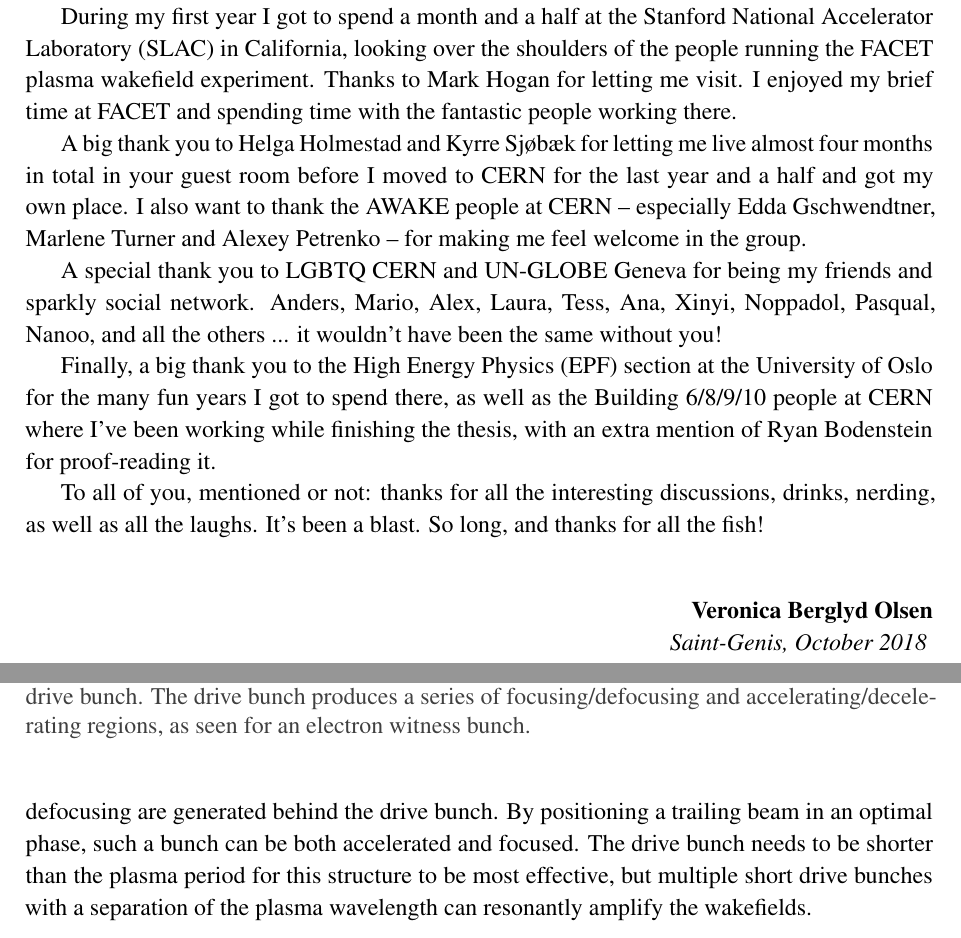
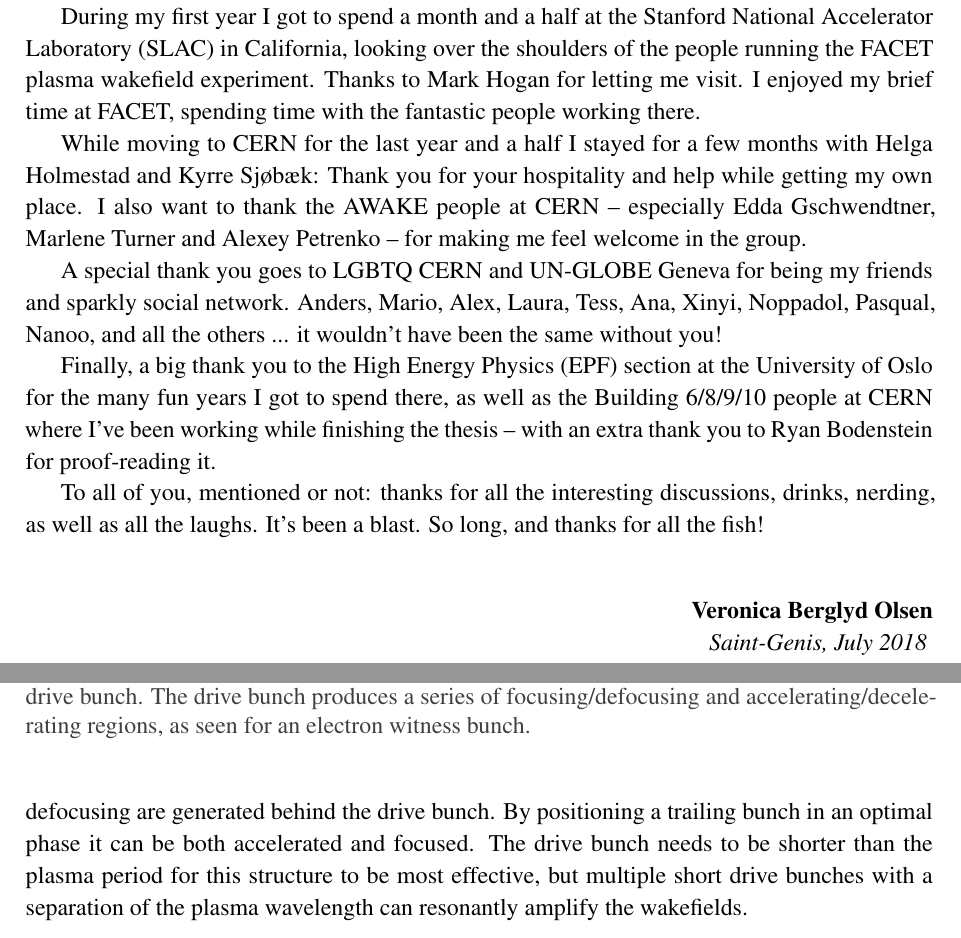
Before and after one commit to vkbo/PhD-Thesis, a LaTeX thesis (Tex/PhD.tex, which reads Tex/chapters/chIntroduction.tex, Tex/includes/incAcknowledgements.tex): two parts of pages 5 and 20 of 118, joined at a grey line, cut so that both start at the same text. Compiled offline with pdfLaTeX.

Commit message:
Text flow edits.

```diff
--- a/Tex/chapters/chIntroduction.tex
+++ b/Tex/chapters/chIntroduction.tex
@@ -114,7 +113,7 @@ The oscillation period is determined by the plasma frequency of the electrons~\c
 
 A conceptual illustration of an electron bunch driven plasma accelerator is shown in Figure~\ref{Fig:PWFA:Illust}.
 Several regions of decreasing magnitude of accelerating\slash decelerating and focusing\slash defocusing are generated behind the drive bunch.
-By positioning a trailing beam in an optimal phase, such a bunch can be both accelerated and focused.
+By positioning a trailing bunch in an optimal phase it can be both accelerated and focused.
 The drive bunch needs to be shorter than the plasma period for this structure to be most effective, but multiple short drive bunches with a separation of the plasma wavelength can resonantly amplify the wakefields.
 
 % ================================================================================================================================ %
--- a/Tex/includes/incAcknowledgements.tex
+++ b/Tex/includes/incAcknowledgements.tex
@@ -9,19 +10,19 @@ The work presented in this thesis is mainly built on computer simulations.
 Access to the simulation software OSIRIS was provided by Instituto Superior Técnico (IST) in Lisbon.
 Thanks to Luís Silva for letting me visit several times, and to Jorge Vieira and Ligia Diana Amorim for our collaborations.
 I enjoyed my time there, and I absolutely loved Lisbon.
-The computing power was provided by the University of Oslo and the Norwegian Metacenter for Computational Science, using the \textit{Abel} computing cluster through project code \texttt{nn9303k}.
 
 During my first year I got to spend a month and a half at the Stanford National Accelerator Laboratory (SLAC) in California, looking over the shoulders of the people running the FACET plasma wakefield experiment.
 Thanks to Mark Hogan for letting me visit.
-I enjoyed my brief time at FACET and spending time with the fantastic people working there.
+I enjoyed my brief time at FACET, spending time with the fantastic people working there.
 
-A big thank you to Helga Holmestad and Kyrre Sjøbæk for letting me live almost four months in total in your guest room before I moved to CERN for the last year and a half and got my own place.
+While moving to CERN for the last year and a half I stayed for a few months with Helga Holmestad and Kyrre Sjøbæk:
+Thank you for your hospitality and help while getting my own place.
 I also want to thank the AWAKE people at CERN -- especially Edda Gschwendtner, Marlene Turner and Alexey Petrenko -- for making me feel welcome in the group.
 
-A special thank you to LGBTQ CERN and UN-GLOBE Geneva for being my friends and sparkly social network.
+A special thank you goes to LGBTQ CERN and UN-GLOBE Geneva for being my friends and sparkly social network.
 Anders, Mario, Alex, Laura, Tess, Ana, Xinyi, Noppadol, Pasqual, Nanoo, and all the others ... it wouldn't have been the same without you!
 
-Finally, a big thank you to the High Energy Physics (EPF) section at the University of Oslo for the many fun years I got to spend there, as well as the Building~6/8/9/10 people at CERN where I've been working while finishing the thesis, with an extra mention of Ryan Bodenstein for proof-reading it.
+Finally, a big thank you to the High Energy Physics (EPF) section at the University of Oslo for the many fun years I got to spend there, as well as the Building~6/8/9/10 people at CERN where I've been working while finishing the thesis -- with an extra thank you to Ryan Bodenstein for proof-reading it.
 
 To all of you, mentioned or not: thanks for all the interesting discussions, drinks, nerding, as well as all the laughs.
 It's been a blast.
@@ -30,4 +31,4 @@ So long, and thanks for all the fish!
 \vfill
 \null\hfill\textbf{Veronica Berglyd Olsen}
 \newline
-\null\hfill\textit{Saint-Genis, October 2018}
+\null\hfill\textit{Saint-Genis, July 2018}
```
Also changed, not shown: Tex/includes/incPreface.tex (+5 -5 lines), Tex/chapters/chIntroduction.tex (13 more changed lines), Tex/includes/incAcknowledgements.tex (1 more changed lines).
